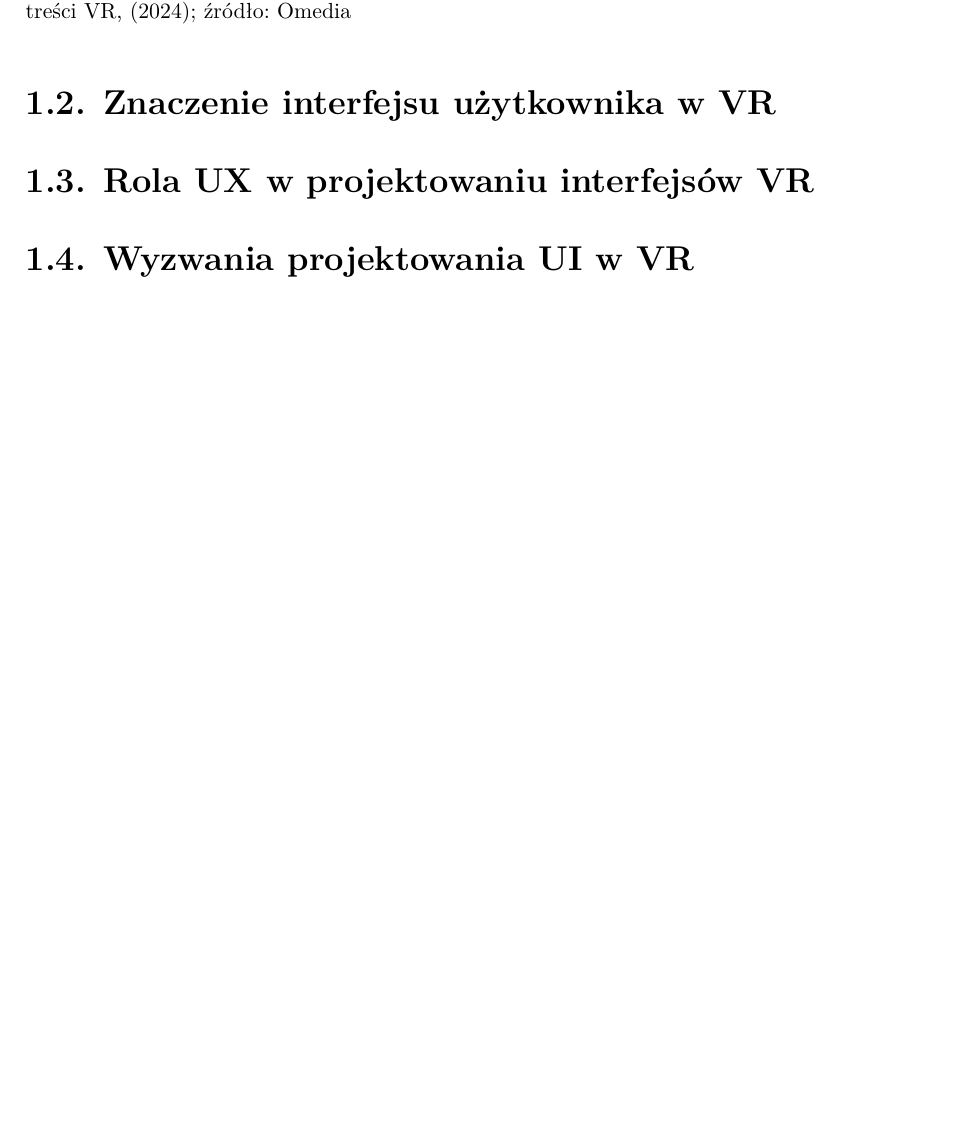
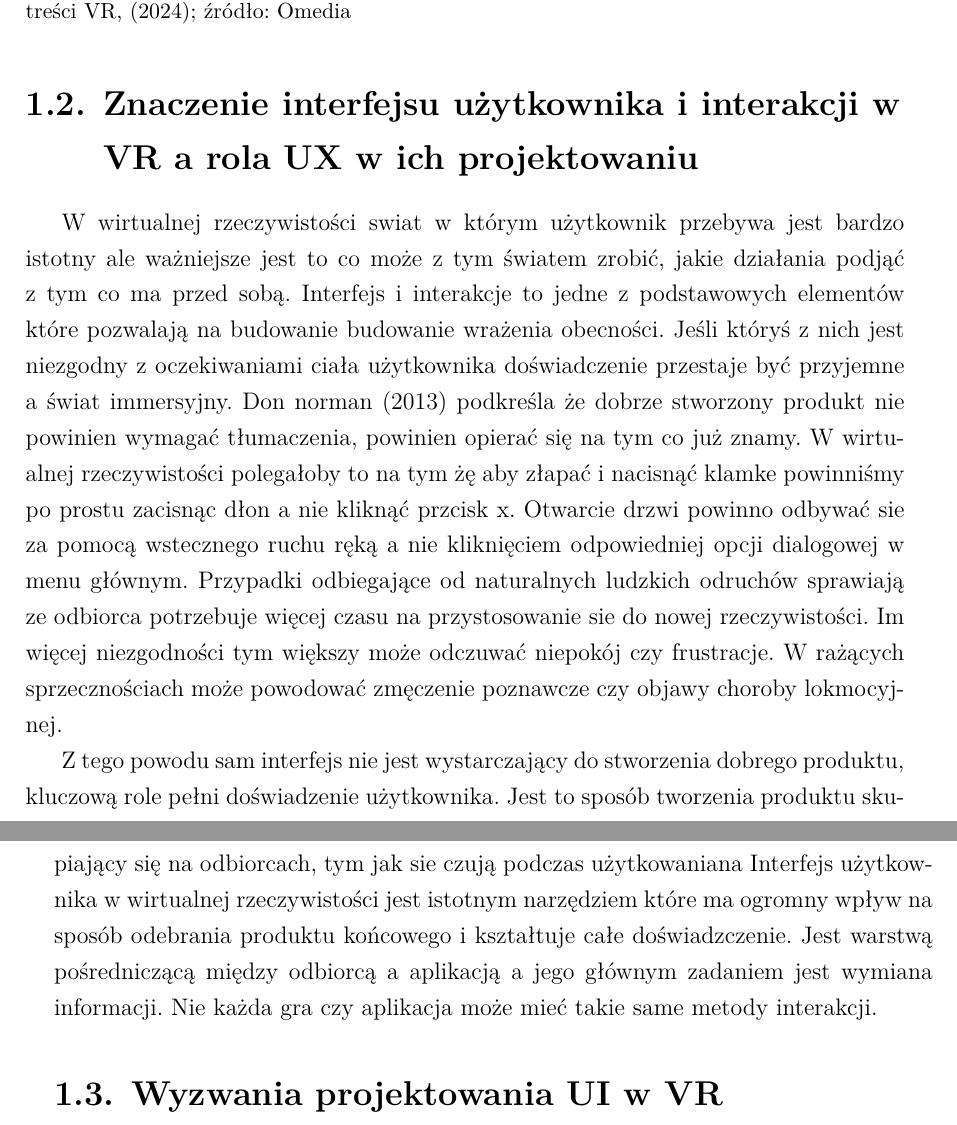
Before and after one commit to NataliaPraska/Projekt-Magisterski, a LaTeX document (Magisterska.tex, which reads chapters/chapter1.tex): part of page 12 of 29 before the commit and two parts of pages 12 and 13 of 30 after it, the two joined at a grey line, cut so that both start at the same text, the shorter picture padded with empty space. Compiled offline with XeLaTeX.

Commit message:
Chapter Section 2 - Update

```diff
--- a/chapters/chapter1.tex
+++ b/chapters/chapter1.tex
@@ -19,13 +19,14 @@ Mimo obecnych na rynku trudności, prognozy Omedia na najbliższe lata są optym
     \end{figure}
 
 
-\section{Znaczenie interfejsu użytkownika w VR}
+\section{Znaczenie interfejsu użytkownika i interakcji w VR a rola UX w ich projektowaniu}
+
+W wirtualnej rzeczywistości swiat w którym użytkownik przebywa jest bardzo istotny ale ważniejsze jest to co może z tym światem zrobić, jakie działania podjąć z tym co ma przed sobą. Interfejs i interakcje to jedne z podstawowych elementów które pozwalają na budowanie budowanie wrażenia obecności. Jeśli któryś z nich jest niezgodny z oczekiwaniami ciała użytkownika doświadczenie przestaje być przyjemne a świat immersyjny. Don norman (2013) podkreśla że dobrze stworzony produkt nie powinien wymagać tłumaczenia, powinien opierać się na tym co już znamy. W wirtualnej rzeczywistości polegałoby to na tym żę aby złapać i nacisnąć klamke powinniśmy po prostu zacisnąc dłon a nie kliknąć przcisk x. Otwarcie drzwi powinno odbywać sie za pomocą wstecznego ruchu ręką a nie kliknięciem odpowiedniej opcji dialogowej w menu głównym. Przypadki odbiegające od naturalnych ludzkich odruchów sprawiają ze odbiorca potrzebuje więcej czasu na przystosowanie sie do nowej rzeczywistości. Im więcej niezgodności tym większy może odczuwać niepokój czy frustracje. W rażących sprzecznościach może powodować zmęczenie poznawcze czy objawy choroby lokmocyjnej.
+
+Z tego powodu sam interfejs nie jest wystarczający do stworzenia dobrego produktu, kluczową role pełni doświadzenie użytkownika. Jest to sposób tworzenia produktu skupiający się na odbiorcach, tym jak sie czują podczas użytkowaniana
+Interfejs użytkownika w wirtualnej rzeczywistości jest istotnym narzędziem które ma ogromny wpływ na sposób odebrania produktu końcowego i kształtuje całe doświadzczenie. Jest warstwą pośredniczącą między odbiorcą a aplikacją a jego głównym zadaniem jest wymiana informacji. Nie każda gra czy aplikacja może mieć takie same metody interakcji.
 
 
-
-
-
-\section{Rola UX w projektowaniu interfejsów VR}
 \section{Wyzwania projektowania UI w VR}
 \section{Luki badawcze i motywacja podjęcia tematu}
 \section{Złożoność procesu projektowego i pełnione role}
```
